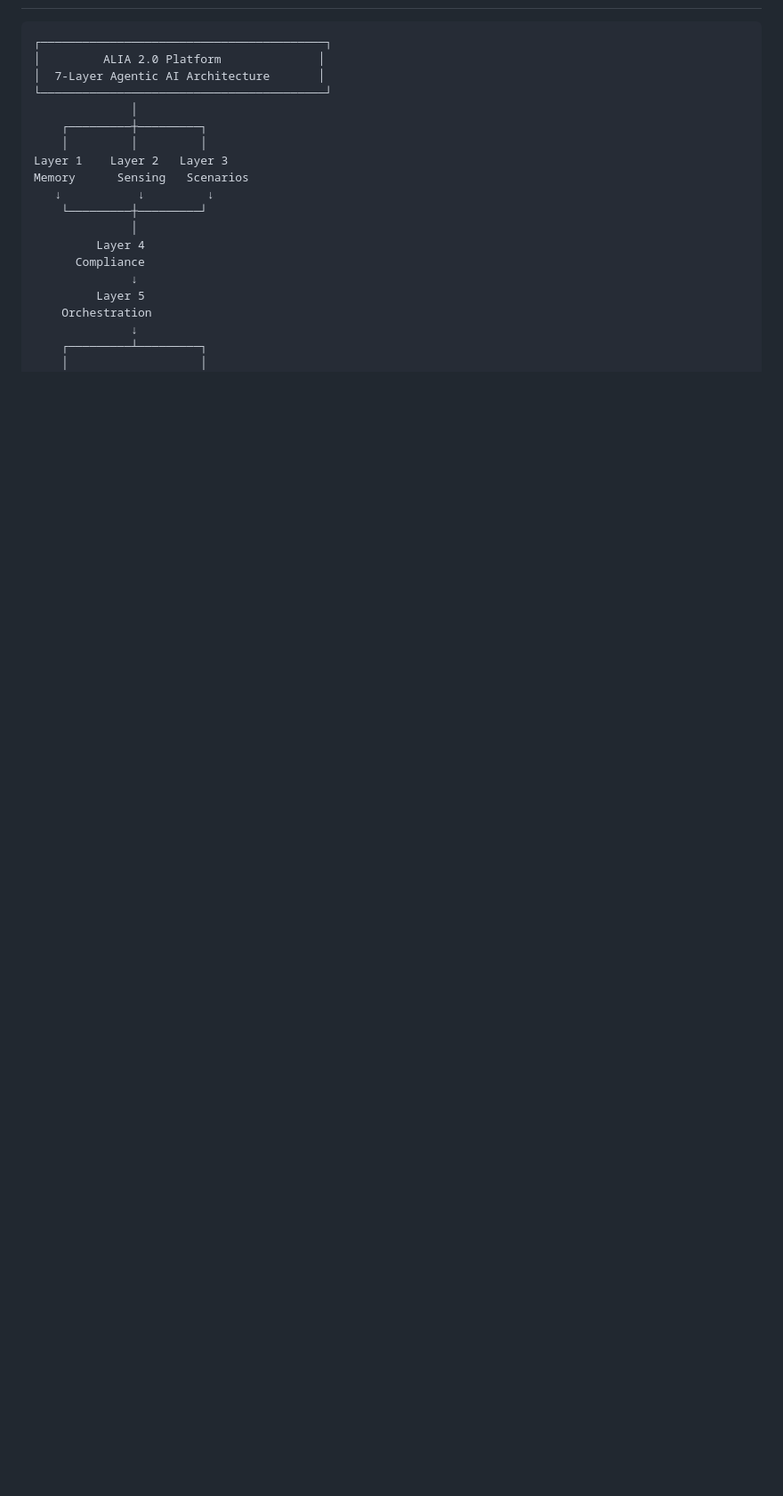
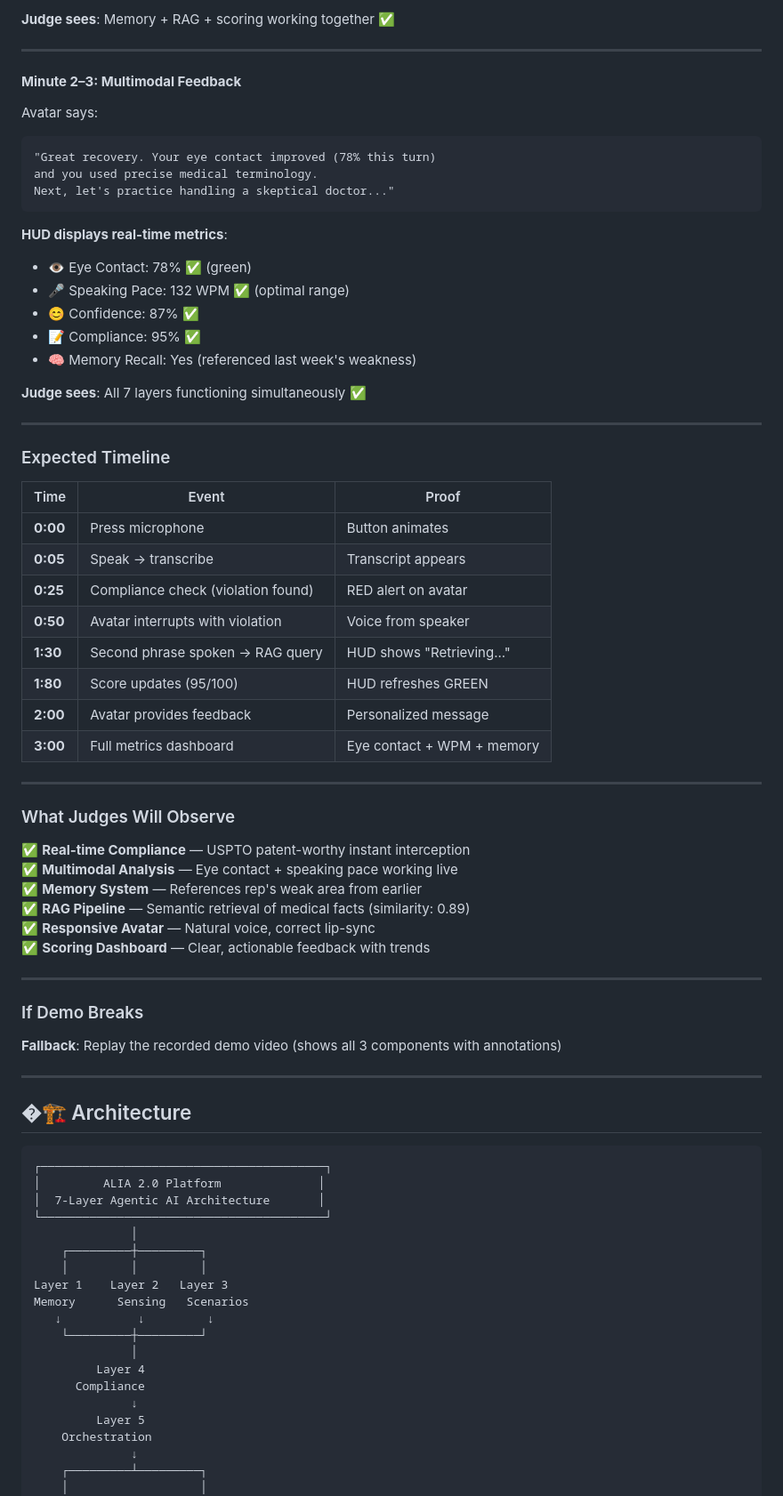
Before and after one commit to azizmessaoud/alia-sales-trainer, a Markdown page: README.md, the part around one of its changes. Shown at 89% size. Rendered like a GitHub page; blank space fills up the shorter version.

````diff
--- a/README.md
+++ b/README.md
@@ -61,3 +132,57 @@ Open [http://localhost:5173](http://localhost:5173)
+**Judge sees**: Memory + RAG + scoring working together ✅
+
+---
+
+#### **Minute 2–3: Multimodal Feedback**
+
+Avatar says:
+```
+"Great recovery. Your eye contact improved (78% this turn)
+and you used precise medical terminology.
+Next, let's practice handling a skeptical doctor..."
+```
+
+**HUD displays real-time metrics**:
+- 👁️ Eye Contact: 78% ✅ (green)
+- 🎤 Speaking Pace: 132 WPM ✅ (optimal range)
+- 😊 Confidence: 87% ✅
+- 📝 Compliance: 95% ✅
+- 🧠 Memory Recall: Yes (referenced last week's weakness)
+
+**Judge sees**: All 7 layers functioning simultaneously ✅
+
+---
+
+### Expected Timeline
+| Time | Event | Proof |
+|------|-------|-------|
+| **0:00** | Press microphone | Button animates |
+| **0:05** | Speak → transcribe | Transcript appears |
+| **0:25** | Compliance check (violation found) | RED alert on avatar |
+| **0:50** | Avatar interrupts with violation | Voice from speaker |
+| **1:30** | Second phrase spoken → RAG query | HUD shows "Retrieving..." |
+| **1:80** | Score updates (95/100) | HUD refreshes GREEN |
+| **2:00** | Avatar provides feedback | Personalized message |
+| **3:00** | Full metrics dashboard | Eye contact + WPM + memory |
+
+---
+
+### What Judges Will Observe
+✅ **Real-time Compliance** — USPTO patent-worthy instant interception
+✅ **Multimodal Analysis** — Eye contact + speaking pace working live
+✅ **Memory System** — References rep's weak area from earlier
+✅ **RAG Pipeline** — Semantic retrieval of medical facts (similarity: 0.89)
+✅ **Responsive Avatar** — Natural voice, correct lip-sync
+✅ **Scoring Dashboard** — Clear, actionable feedback with trends
+
+---
+
+### If Demo Breaks
+**Fallback**: Replay the recorded demo video (shows all 3 components with annotations)
+
+---
+
+## �🏗️ Architecture
 
 ```
 ┌─────────────────────────────────────────┐
````
Also changed, not shown: other parts of README.md (+72 -1 lines).
